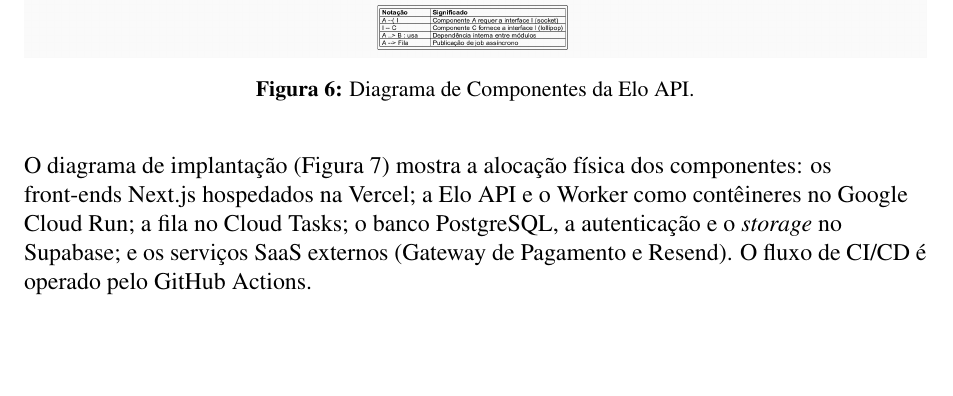
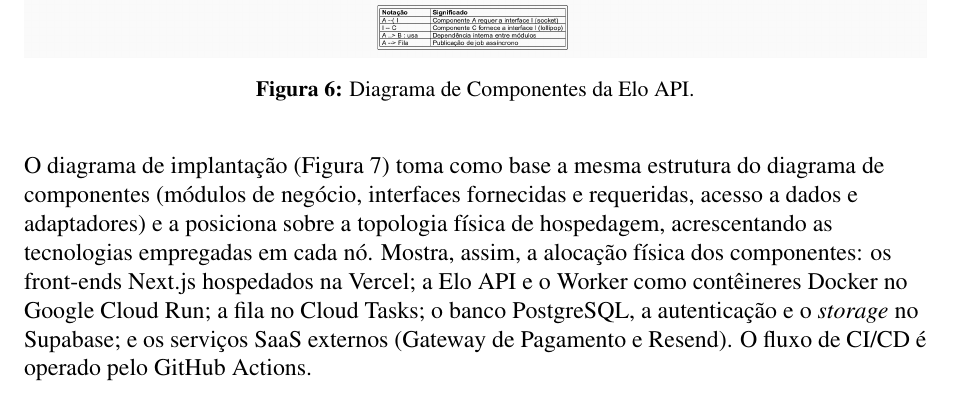
Before and after one commit to LauraPontara/projeto-de-software, a LaTeX document (trabalho-final/documentacao/main.tex): part of page 17 of 29, cut so that both start at the same text, the shorter picture padded with empty space. Compiled offline with pdfLaTeX.

Commit message:
Reescreve diagrama de implantacao com base no diagrama de componentes
Reformula o diagrama de implantacao reaproveitando a estrutura do
diagrama de componentes (modulos de negocio, interfaces, acesso a dados
e adaptadores), posicionando-a sobre a topologia de hospedagem (Vercel,
Google Cloud Run/Docker, Cloud Tasks, Supabase, SaaS externos e GitHub
Actions) com os logos das tecnologias. Atualiza o texto da secao 3.2 e
regera o PDF.

```diff
--- a/trabalho-final/documentacao/main.tex
+++ b/trabalho-final/documentacao/main.tex
@@ -537,12 +537,15 @@ de saída para gateway de pagamento, e-mail, \textit{storage} e fila.
 
 \elofig{componentes.png}{Diagrama de Componentes da Elo API.}{fig:componentes}
 
-O diagrama de implantação (Figura~\ref{fig:implantacao}) mostra a alocação
-física dos componentes: os front-ends Next.js hospedados na Vercel; a Elo API e
-o Worker como contêineres no Google Cloud Run; a fila no Cloud Tasks; o banco
-PostgreSQL, a autenticação e o \textit{storage} no Supabase; e os serviços SaaS
-externos (Gateway de Pagamento e Resend). O fluxo de CI/CD é operado pelo GitHub
-Actions.
+O diagrama de implantação (Figura~\ref{fig:implantacao}) toma como base a mesma
+estrutura do diagrama de componentes (módulos de negócio, interfaces fornecidas e
+requeridas, acesso a dados e adaptadores) e a posiciona sobre a topologia física
+de hospedagem, acrescentando as tecnologias empregadas em cada nó. Mostra, assim,
+a alocação física dos componentes: os front-ends Next.js hospedados na Vercel; a
+Elo API e o Worker como contêineres Docker no Google Cloud Run; a fila no Cloud
+Tasks; o banco PostgreSQL, a autenticação e o \textit{storage} no Supabase; e os
+serviços SaaS externos (Gateway de Pagamento e Resend). O fluxo de CI/CD é operado
+pelo GitHub Actions.
 
 \elofig{implantacao.png}{Diagrama de Implantação da plataforma Elo.}{fig:implantacao}
 
```
Also changed, not shown: trabalho-final/diagramas/imagens/implantacao.png, trabalho-final/documentacao/main.pdf, 1 other file.
